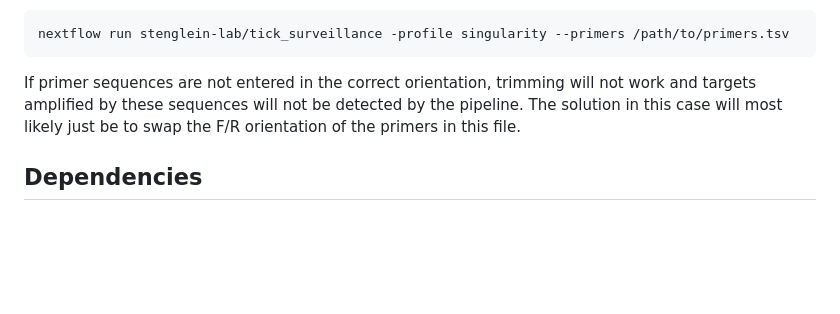
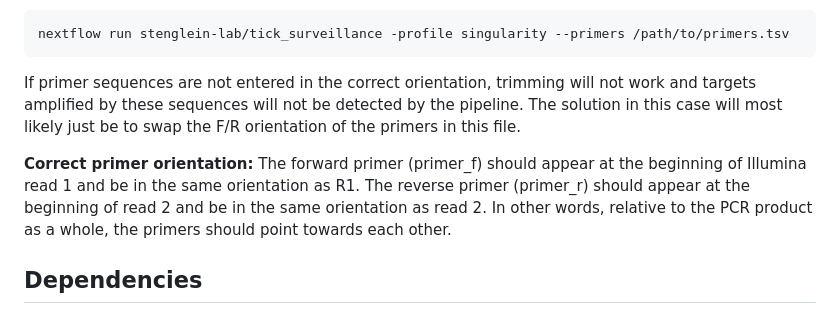
Before and after one commit to stenglein-lab/tick_surveillance, a Markdown page: Pipeline_instructions.md, the part around the change. GitHub-like rendering; blank space fills up the shorter version.

Commit message:
added more language to documentation about correct primer orientation.

```diff
--- a/Pipeline_instructions.md
+++ b/Pipeline_instructions.md
@@ -193,6 +193,8 @@ nextflow run stenglein-lab/tick_surveillance -profile singularity --primers /pat
 
 If primer sequences are not entered in the correct orientation, trimming will not work and targets amplified by these sequences will not be detected by the pipeline.  The solution in this case will most likely just be to swap the F/R orientation of the primers in this file.
 
+**Correct primer orientation:**  The forward primer (primer_f) should appear at the beginning of Illumina read 1 and be in the same orientation as R1.  The reverse primer (primer_r) should appear at the beginning of read 2 and be in the same orientation as read 2.  In other words, relative to the PCR product as a whole, the primers should point towards each other.
+
 ## Dependencies
 
 This pipeline has two main dependencies: nextflow and singularity.  These programs must be installed on your computer to run this pipeline.
```
